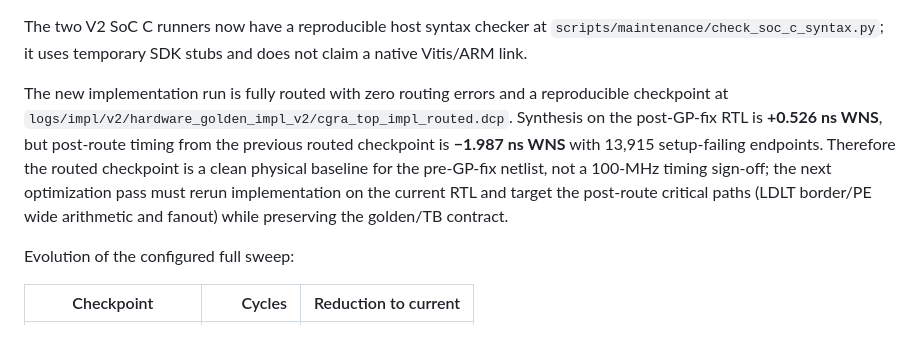
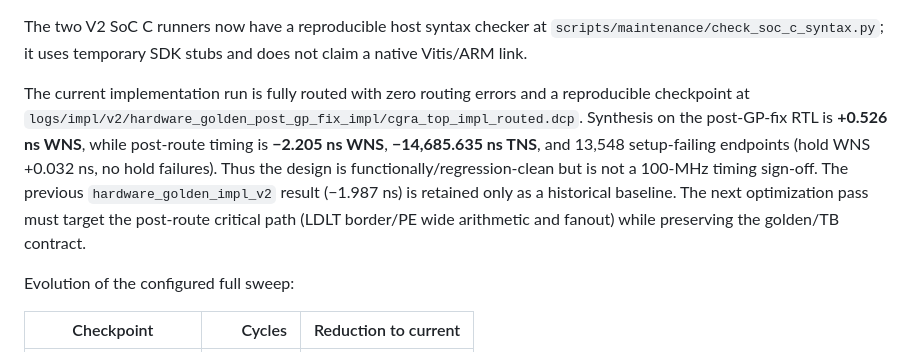
Before and after one commit to Hieuueihm/CSCGRA, a Markdown page: docs/PROJECT_STATUS.md, the part around the change. GitHub-like rendering.

Commit message:
reports: record current routed timing baseline

```diff
--- a/docs/PROJECT_STATUS.md
+++ b/docs/PROJECT_STATUS.md
@@ -47,16 +47,17 @@ The two V2 SoC C runners now have a reproducible host syntax checker at
 `scripts/maintenance/check_soc_c_syntax.py`; it uses temporary SDK stubs and
 does not claim a native Vitis/ARM link.
 
-The new implementation run is fully routed with zero routing errors and a
+The current implementation run is fully routed with zero routing errors and a
 reproducible checkpoint at
-`logs/impl/v2/hardware_golden_impl_v2/cgra_top_impl_routed.dcp`. Synthesis
-on the post-GP-fix RTL is **+0.526 ns WNS**, but post-route timing from the
-previous routed checkpoint is **−1.987 ns WNS** with
-13,915 setup-failing endpoints. Therefore the routed checkpoint is a clean
-physical baseline for the pre-GP-fix netlist, not a 100-MHz timing sign-off;
-the next optimization pass must rerun implementation on the current RTL and
-target the post-route critical paths (LDLT border/PE wide arithmetic and
-fanout) while preserving the golden/TB contract.
+`logs/impl/v2/hardware_golden_post_gp_fix_impl/cgra_top_impl_routed.dcp`.
+Synthesis on the post-GP-fix RTL is **+0.526 ns WNS**, while post-route timing
+is **−2.205 ns WNS**, **−14,685.635 ns TNS**, and 13,548 setup-failing
+endpoints (hold WNS +0.032 ns, no hold failures). Thus the design is
+functionally/regression-clean but is not a 100-MHz timing sign-off. The
+previous `hardware_golden_impl_v2` result (−1.987 ns) is retained only as a
+historical baseline. The next optimization pass must target the post-route
+critical path (LDLT border/PE wide arithmetic and fanout) while preserving the
+golden/TB contract.
 
 Evolution of the configured full sweep:
 
```
Also changed, not shown: reports/v2/hardware_golden_signoff.md (+12 -11 lines).
